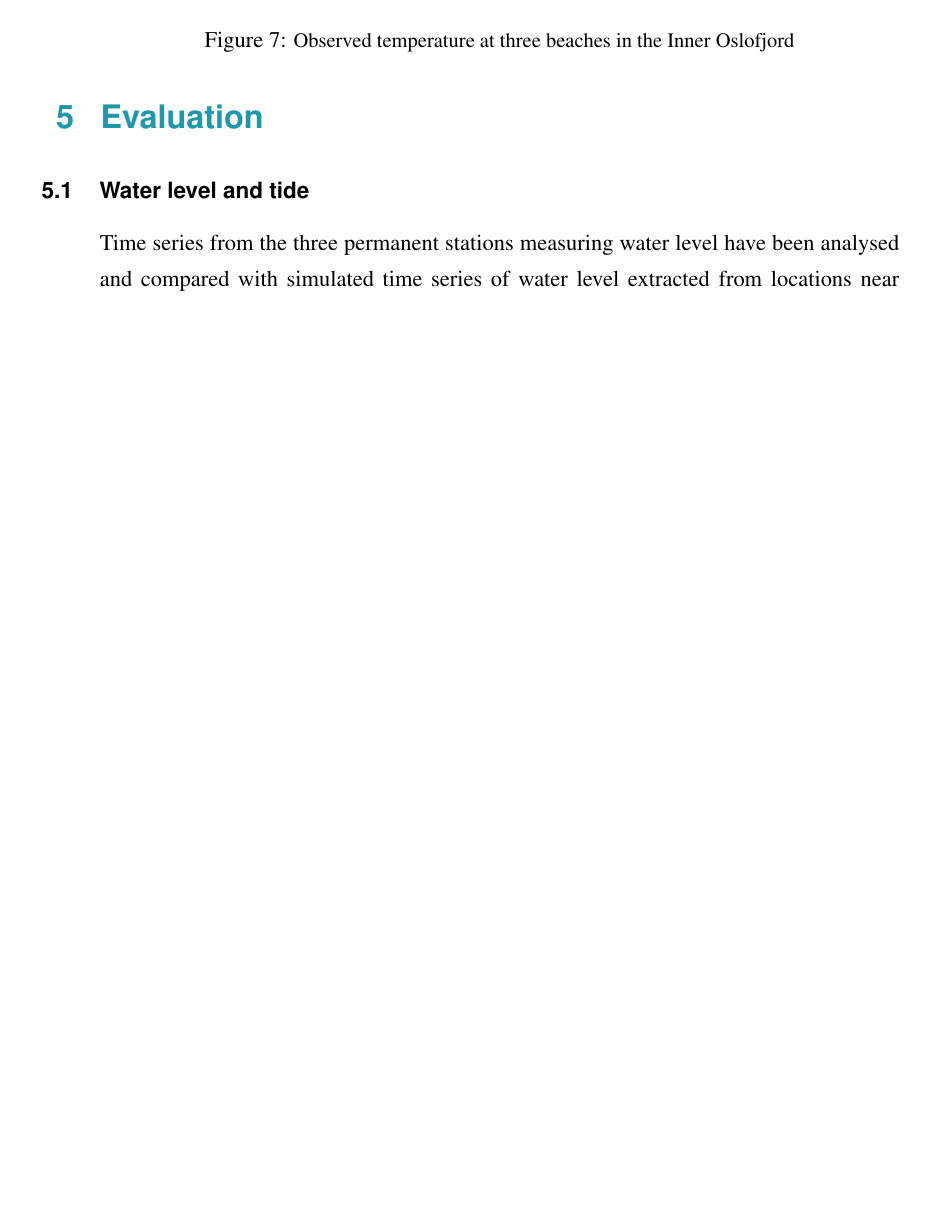
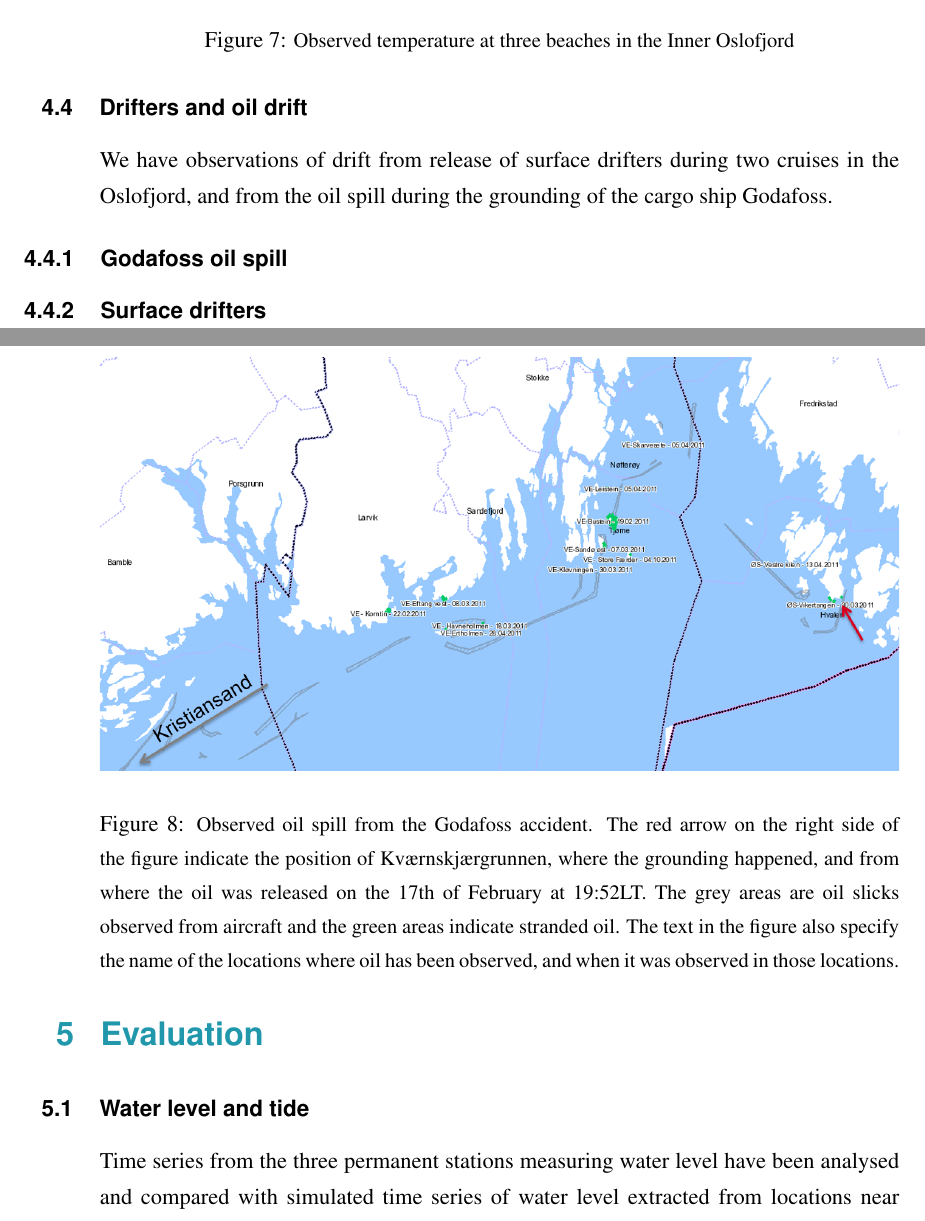
Before and after one commit to karinahjelmervik/FjordOs_Valideringsrapport, a LaTeX document (Valideringsrapport_v1.tex, which reads observations.tex): part of page 18 of 50 before the commit and two parts of pages 18 and 19 of 51 after it, the two joined at a grey line, cut so that both start at the same text, the shorter picture padded with empty space. Compiled offline with pdfLaTeX.

Commit message:
started godafoss

```diff
--- a/observations.tex
+++ b/observations.tex
@@ -227,5 +226,18 @@ Godafoss ...
+\subsection{Drifters and oil drift}
+We have observations of drift from release of surface drifters during two cruises in the Oslofjord, and from the oil spill during the grounding of the cargo ship Godafoss.
 
-De to drifterne i f\o rste tokt ... og kanskje de siste i Svelvik.
-Nils: er keen paa aa ta med noen av dem fra FjordOs-toktet ogsaa, siden jeg har laget skill-score for dem...
+\subsubsection{Godafoss oil spill}
+
+\begin{figure}[ht]
+\centerline{
+\includegraphics*[width=\textwidth]{Figurer/Godafoss}
+}
+\caption{\small
+Observed oil spill from the Godafoss accident. The red arrow on the right side of the figure indicate the position of Kv{\ae}rnskj{\ae}rgrunnen, where the grounding happened, and from where the oil was released on the 17th of February at 19:52LT. The grey areas are oil slicks observed from aircraft and the green areas indicate stranded oil. The text in the figure also specify the name of the locations where oil has been observed, and when it was observed in those locations.}
+\label{fig:godafoss_oil}
+\end{figure}
+
+\subsubsection{Surface drifters}
+
 
 \newpage
```
Also changed, not shown: observations.tex (3 more changed lines).
